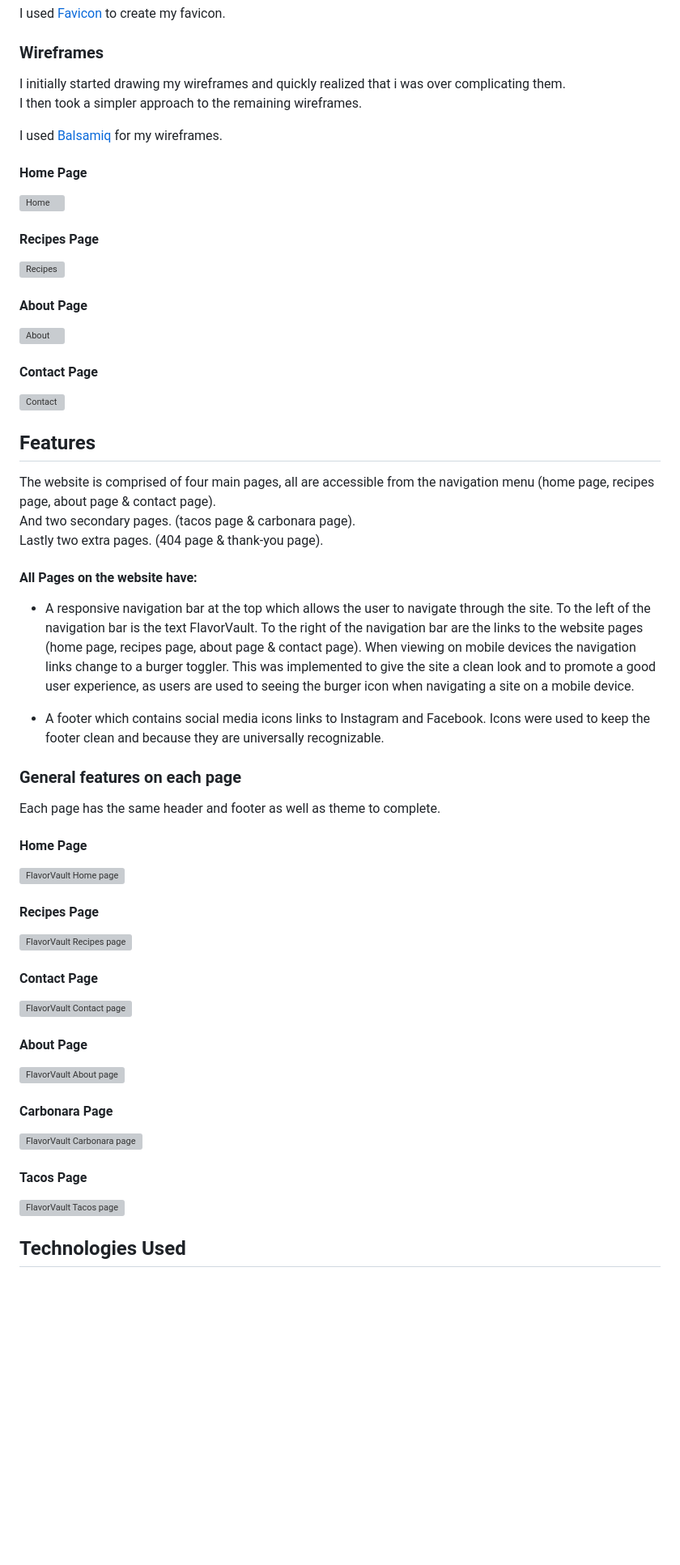
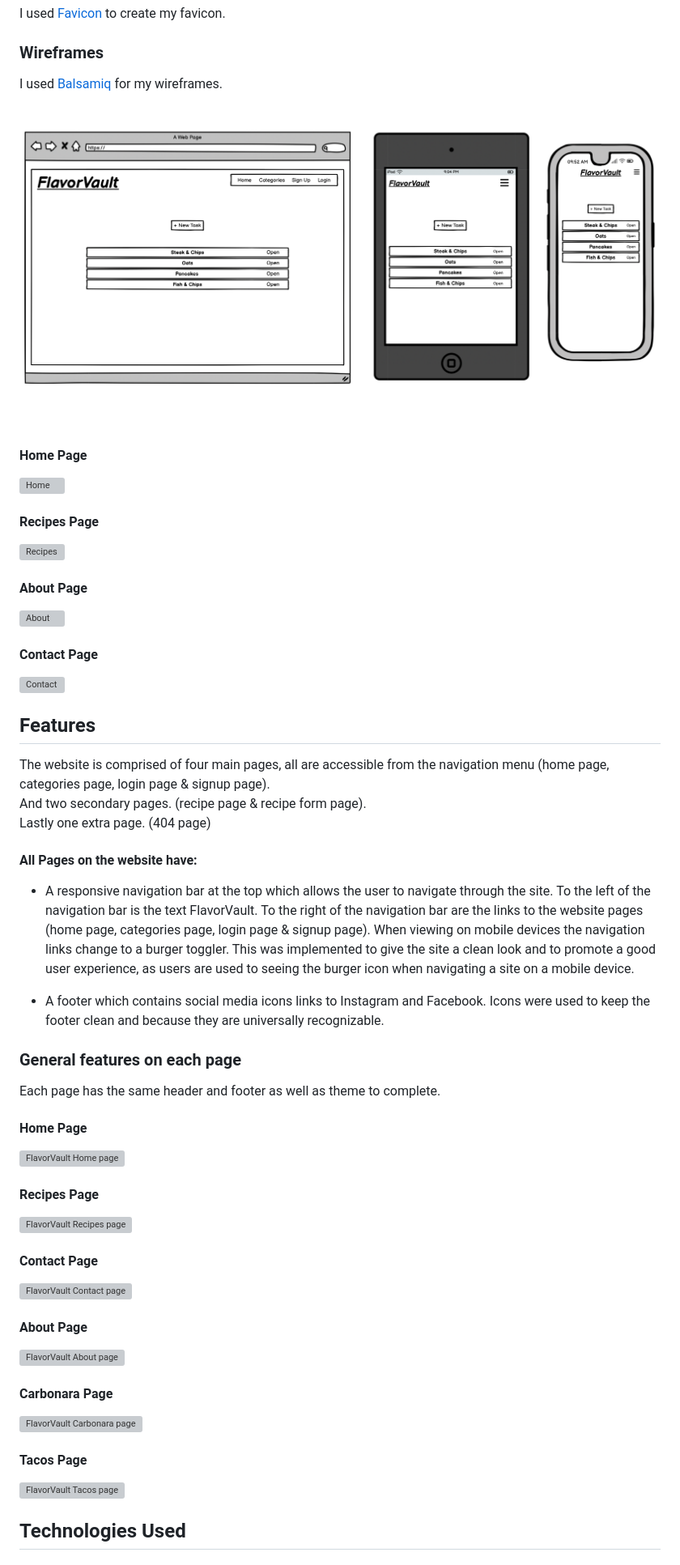
Before and after one commit to EthanPeters96/FlavorVault, a Markdown page: README.md, the part around the change printed below. Shown: that part at 81% size. Drawn GitHub-style; pictures changed too: assets/screenshots/wireframes.png (added); blank space fills up the shorter version; grey boxes are pictures that could not be loaded.

```diff
--- a/README.md
+++ b/README.md
@@ -46,10 +49,9 @@ I used [Favicon](https://favicon.io/) to create my favicon.
 
 ### Wireframes
 
-I initially started drawing my wireframes and quickly realized that i was over complicating them.
-I then took a simpler approach to the remaining wireframes.
+I used [Balsamiq](https://balsamiq.com/) for my wireframes.
 
-I used [Balsamiq](https://balsamiq.com/) for my wireframes.
+![FlavorVault Wireframes](/assets/screenshots/wireframes.png)
 
 #### Home Page
 
@@ -69,13 +71,13 @@ I used [Balsamiq](https://balsamiq.com/) for my wireframes.
 
 ## Features
 
-The website is comprised of four main pages, all are accessible from the navigation menu (home page, recipes page, about page & contact page).
-And two secondary pages. (tacos page & carbonara page).
-Lastly two extra pages. (404 page & thank-you page).
+The website is comprised of four main pages, all are accessible from the navigation menu (home page, categories page, login page & signup page).
+And two secondary pages. (recipe page & recipe form page).
+Lastly one extra page. (404 page)
 
 #### All Pages on the website have:
 
--   A responsive navigation bar at the top which allows the user to navigate through the site. To the left of the navigation bar is the text FlavorVault. To the right of the navigation bar are the links to the website pages (home page, recipes page, about page & contact page). When viewing on mobile devices the navigation links change to a burger toggler. This was implemented to give the site a clean look and to promote a good user experience, as users are used to seeing the burger icon when navigating a site on a mobile device.
+-   A responsive navigation bar at the top which allows the user to navigate through the site. To the left of the navigation bar is the text FlavorVault. To the right of the navigation bar are the links to the website pages (home page, categories page, login page & signup page). When viewing on mobile devices the navigation links change to a burger toggler. This was implemented to give the site a clean look and to promote a good user experience, as users are used to seeing the burger icon when navigating a site on a mobile device.
 
 -   A footer which contains social media icons links to Instagram and Facebook. Icons were used to keep the footer clean and because they are universally recognizable.
 
```
Also changed, not shown: other parts of README.md (+88 -50 lines).
